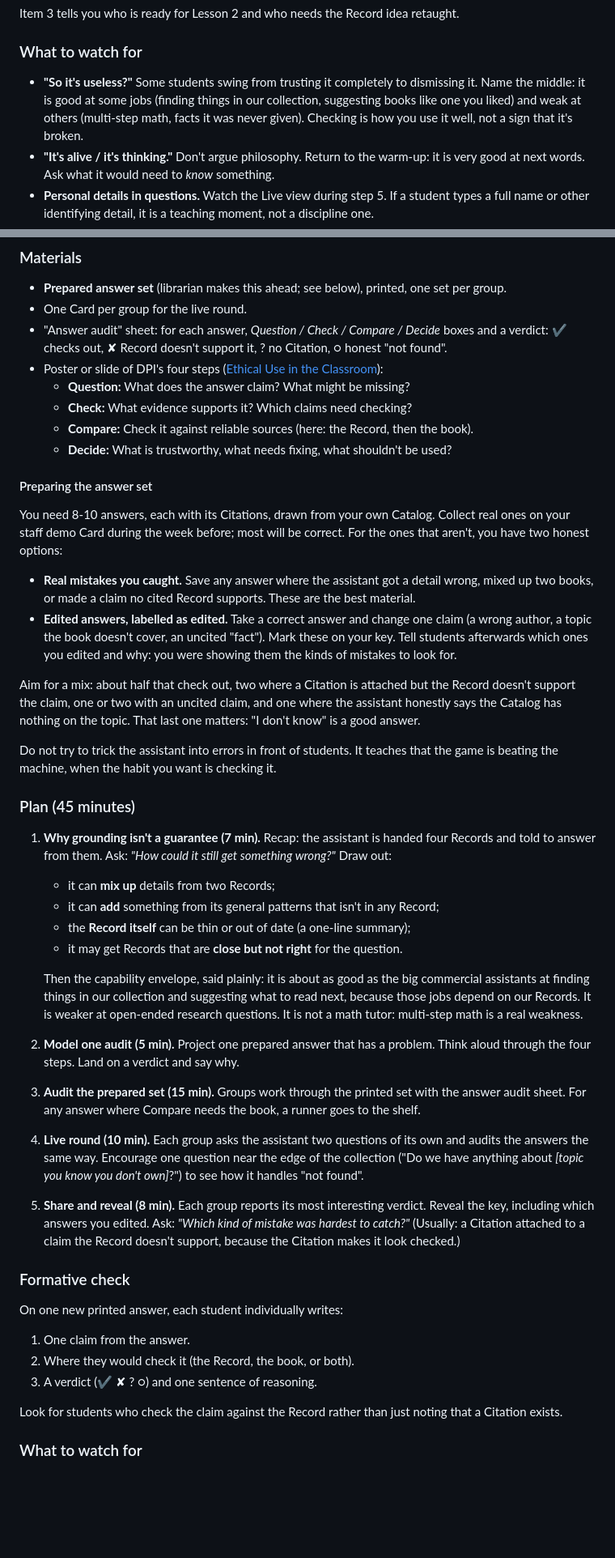
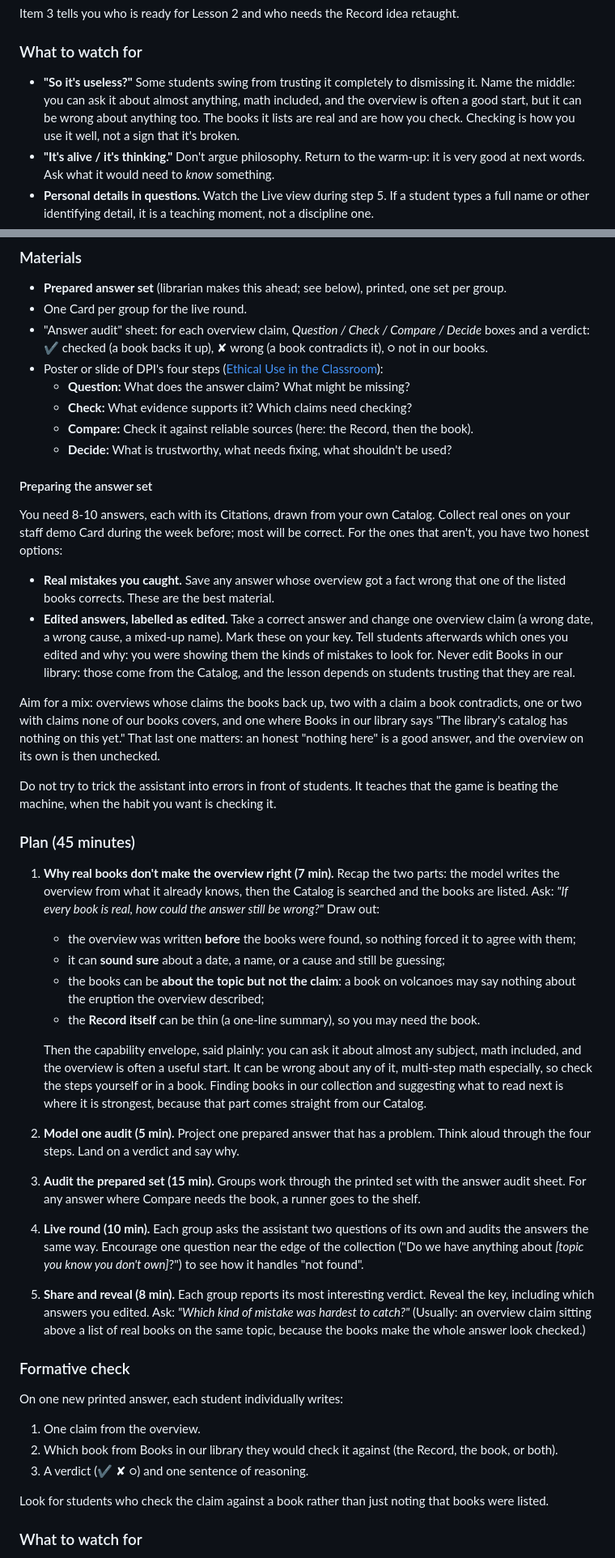
Before and after one commit to imkarrer/library-ai-lab, a Markdown page: docs/curriculum/ai-literacy-unit.md, 2 parts joined by grey strips. Shown at 81% size. Drawn GitHub-style; blank space fills up the shorter version.

```diff
--- a/docs/curriculum/ai-literacy-unit.md
+++ b/docs/curriculum/ai-literacy-unit.md
@@ -215,9 +218,9 @@ Item 3 tells you who is ready for Lesson 2 and who needs the Record idea retaugh
 ### What to watch for
 
 - **"So it's useless?"** Some students swing from trusting it completely to dismissing it.
-  Name the middle: it is good at some jobs (finding things in our collection, suggesting
-  books like one you liked) and weak at others (multi-step math, facts it was never given).
-  Checking is how you use it well, not a sign that it's broken.
+  Name the middle: you can ask it about almost anything, math included, and the overview is
+  often a good start, but it can be wrong about anything too. The books it lists are real and
+  are how you check. Checking is how you use it well, not a sign that it's broken.
 - **"It's alive / it's thinking."** Don't argue philosophy. Return to the warm-up: it is very
   good at next words. Ask what it would need to *know* something.
 - **Personal details in questions.** Watch the Live view during step 5. If a student types a
@@ -327,8 +338,9 @@ Students will be able to:
 
 - **Prepared answer set** (librarian makes this ahead; see below), printed, one set per group.
 - One Card per group for the live round.
-- "Answer audit" sheet: for each answer, *Question / Check / Compare / Decide* boxes and a
-  verdict: ✔ checks out, ✘ Record doesn't support it, ? no Citation, ○ honest "not found".
+- "Answer audit" sheet: for each overview claim, *Question / Check / Compare / Decide* boxes
+  and a verdict: ✔ checked (a book backs it up), ✘ wrong (a book contradicts it), ○ not in
+  our books.
 - Poster or slide of DPI's four steps
   ([Ethical Use in the Classroom](https://dpi.wi.gov/imt/ai-guidance/educators/ethical-use)):
   - **Question:** What does the answer claim? What might be missing?
@@ -342,34 +354,39 @@ You need 8-10 answers, each with its Citations, drawn from your own Catalog. Col
 on your staff demo Card during the week before; most will be correct. For the ones that
 aren't, you have two honest options:
 
-- **Real mistakes you caught.** Save any answer where the assistant got a detail wrong,
-  mixed up two books, or made a claim no cited Record supports. These are the best material.
-- **Edited answers, labelled as edited.** Take a correct answer and change one claim (a wrong
-  author, a topic the book doesn't cover, an uncited "fact"). Mark these on your key. Tell
-  students afterwards which ones you edited and why: you were showing them the kinds of
-  mistakes to look for.
+- **Real mistakes you caught.** Save any answer whose overview got a fact wrong that one of
+  the listed books corrects. These are the best material.
+- **Edited answers, labelled as edited.** Take a correct answer and change one overview claim
+  (a wrong date, a wrong cause, a mixed-up name). Mark these on your key. Tell students
+  afterwards which ones you edited and why: you were showing them the kinds of mistakes to
+  look for. Never edit Books in our library: those come from the Catalog, and the lesson
+  depends on students trusting that they are real.
 
-Aim for a mix: about half that check out, two where a Citation is attached but the Record
-doesn't support the claim, one or two with an uncited claim, and one where the assistant
-honestly says the Catalog has nothing on the topic. That last one matters: "I don't know" is
-a good answer.
+Aim for a mix: overviews whose claims the books back up, two with a claim a book contradicts,
+one or two with claims none of our books covers, and one where Books in our library says
+"The library's catalog has nothing on this yet." That last one matters: an honest "nothing
+here" is a good answer, and the overview on its own is then unchecked.
 
 Do not try to trick the assistant into errors in front of students. It teaches that the game
 is beating the machine, when the habit you want is checking it.
 
 ### Plan (45 minutes)
 
-1. **Why grounding isn't a guarantee (7 min).** Recap: the assistant is handed four Records
-   and told to answer from them. Ask: *"How could it still get something wrong?"* Draw out:
-   - it can **mix up** details from two Records;
-   - it can **add** something from its general patterns that isn't in any Record;
-   - the **Record itself** can be thin or out of date (a one-line summary);
-   - it may get Records that are **close but not right** for the question.
+1. **Why real books don't make the overview right (7 min).** Recap the two parts: the model
+   writes the overview from what it already knows, then the Catalog is searched and the books
+   are listed. Ask: *"If every book is real, how could the answer still be wrong?"* Draw out:
+   - the overview was written **before** the books were found, so nothing forced it to agree
+     with them;
+   - it can **sound sure** about a date, a name, or a cause and still be guessing;
+   - the books can be **about the topic but not the claim**: a book on volcanoes may say
+     nothing about the eruption the overview described;
+   - the **Record itself** can be thin (a one-line summary), so you may need the book.
 
-   Then the capability envelope, said plainly: it is about as good as the big commercial
-   assistants at finding things in our collection and suggesting what to read next, because
-   those jobs depend on our Records. It is weaker at open-ended research questions. It is not
-   a math tutor: multi-step math is a real weakness.
+   Then the capability envelope, said plainly: you can ask it about almost any subject, math
+   included, and the overview is often a useful start. It can be wrong about any of it,
+   multi-step math especially, so check the steps yourself or in a book. Finding books in
+   our collection and suggesting what to read next is where it is strongest, because that
+   part comes straight from our Catalog.
 
 2. **Model one audit (5 min).** Project one prepared answer that has a problem. Think aloud
    through the four steps. Land on a verdict and say why.
@@ -383,19 +400,20 @@ is beating the machine, when the habit you want is checking it.
 
 5. **Share and reveal (8 min).** Each group reports its most interesting verdict. Reveal the
    key, including which answers you edited. Ask: *"Which kind of mistake was hardest to
-   catch?"* (Usually: a Citation attached to a claim the Record doesn't support, because the
-   Citation makes it look checked.)
+   catch?"* (Usually: an overview claim sitting above a list of real books on the same topic,
+   because the books make the whole answer look checked.)
 
 ### Formative check
 
 On one new printed answer, each student individually writes:
 
-1. One claim from the answer.
-2. Where they would check it (the Record, the book, or both).
-3. A verdict (✔ ✘ ? ○) and one sentence of reasoning.
+1. One claim from the overview.
+2. Which book from Books in our library they would check it against (the Record, the book,
+   or both).
+3. A verdict (✔ ✘ ○) and one sentence of reasoning.
 
-Look for students who check the claim against the Record rather than just noting that a
-Citation exists.
+Look for students who check the claim against a book rather than just noting that books were
+listed.
 
 ### What to watch for
 
```
Also changed, not shown: other parts of docs/curriculum/ai-literacy-unit.md (+56 -43 lines), docs/templates/escalation-protocol.md (+31 -8 lines).
